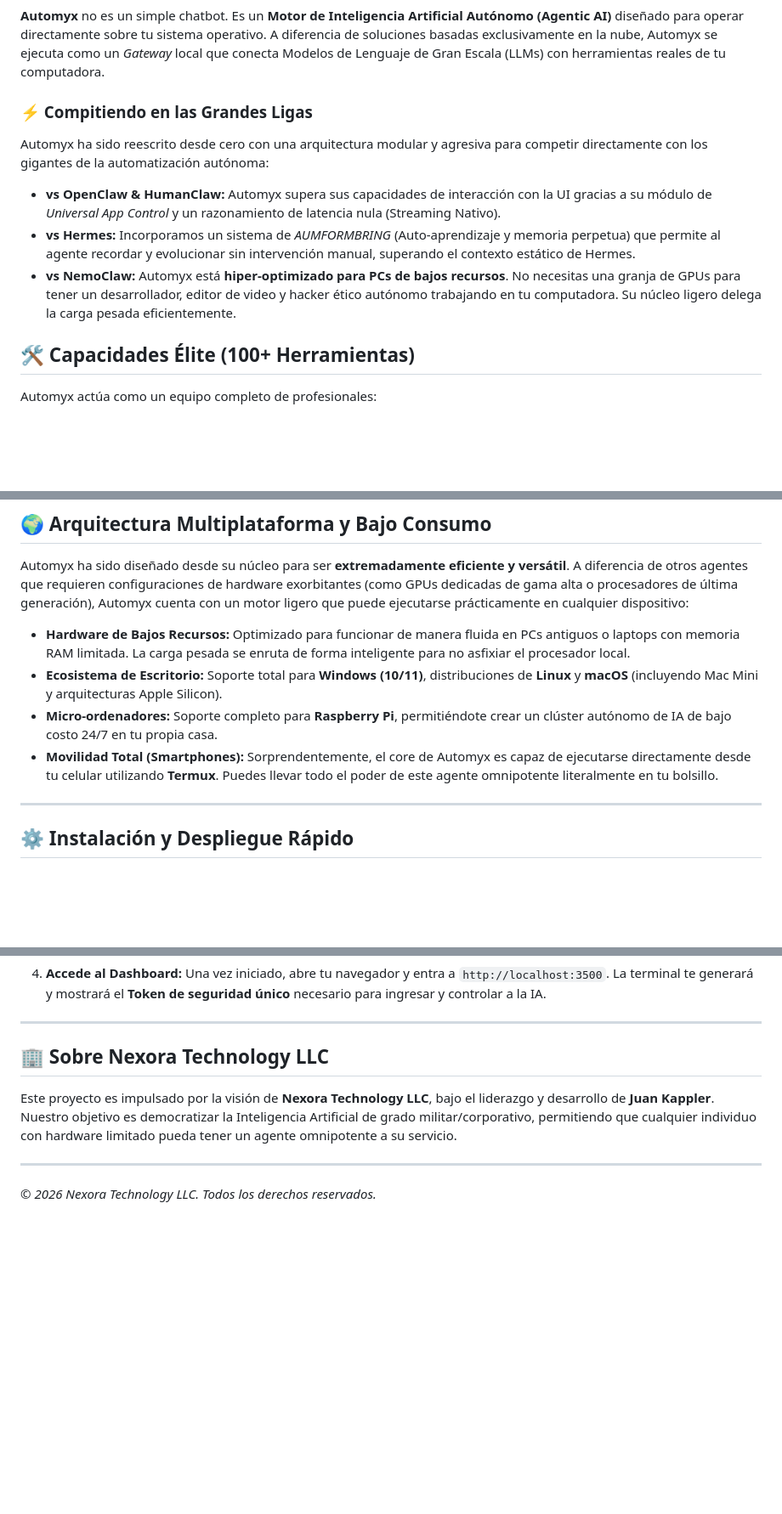
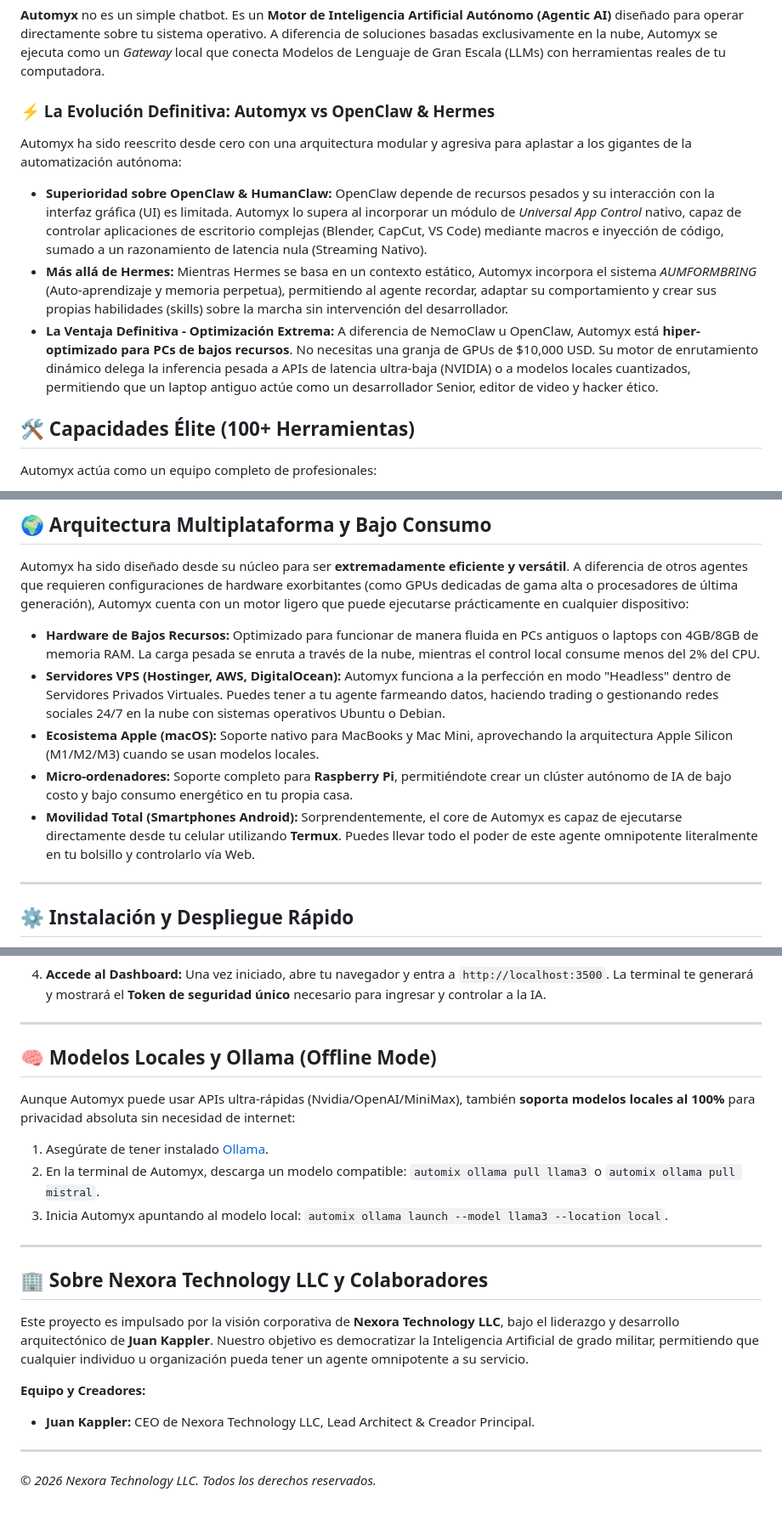
Before and after one commit to NEXORATECHNOLOGYCEO/AUTOMYX-2.5, a Markdown page: README.md, 3 parts joined by grey strips. Shown at 85% size. Drawn GitHub-style; blank space fills up the shorter version.

Commit message:
docs: Mejorar README con info de VPS, Termux, Ollama y Creador

```diff
--- a/README.md
+++ b/README.md
@@ -10,11 +10,11 @@
 ## 🚀 ¿Qué es Automyx?
 **Automyx** no es un simple chatbot. Es un **Motor de Inteligencia Artificial Autónomo (Agentic AI)** diseñado para operar directamente sobre tu sistema operativo. A diferencia de soluciones basadas exclusivamente en la nube, Automyx se ejecuta como un *Gateway* local que conecta Modelos de Lenguaje de Gran Escala (LLMs) con herramientas reales de tu computadora.
 
-### ⚡ Compitiendo en las Grandes Ligas
-Automyx ha sido reescrito desde cero con una arquitectura modular y agresiva para competir directamente con los gigantes de la automatización autónoma:
-- **vs OpenClaw & HumanClaw:** Automyx supera sus capacidades de interacción con la UI gracias a su módulo de *Universal App Control* y un razonamiento de latencia nula (Streaming Nativo).
-- **vs Hermes:** Incorporamos un sistema de *AUMFORMBRING* (Auto-aprendizaje y memoria perpetua) que permite al agente recordar y evolucionar sin intervención manual, superando el contexto estático de Hermes.
-- **vs NemoClaw:** Automyx está **hiper-optimizado para PCs de bajos recursos**. No necesitas una granja de GPUs para tener un desarrollador, editor de video y hacker ético autónomo trabajando en tu computadora. Su núcleo ligero delega la carga pesada eficientemente.
+### ⚡ La Evolución Definitiva: Automyx vs OpenClaw & Hermes
+Automyx ha sido reescrito desde cero con una arquitectura modular y agresiva para aplastar a los gigantes de la automatización autónoma:
+- **Superioridad sobre OpenClaw & HumanClaw:** OpenClaw depende de recursos pesados y su interacción con la interfaz gráfica (UI) es limitada. Automyx lo supera al incorporar un módulo de *Universal App Control* nativo, capaz de controlar aplicaciones de escritorio complejas (Blender, CapCut, VS Code) mediante macros e inyección de código, sumado a un razonamiento de latencia nula (Streaming Nativo).
+- **Más allá de Hermes:** Mientras Hermes se basa en un contexto estático, Automyx incorpora el sistema *AUMFORMBRING* (Auto-aprendizaje y memoria perpetua), permitiendo al agente recordar, adaptar su comportamiento y crear sus propias habilidades (skills) sobre la marcha sin intervención del desarrollador.
+- **La Ventaja Definitiva - Optimización Extrema:** A diferencia de NemoClaw u OpenClaw, Automyx está **hiper-optimizado para PCs de bajos recursos**. No necesitas una granja de GPUs de $10,000 USD. Su motor de enrutamiento dinámico delega la inferencia pesada a APIs de latencia ultra-baja (NVIDIA) o a modelos locales cuantizados, permitiendo que un laptop antiguo actúe como un desarrollador Senior, editor de video y hacker ético.
 
 ## 🛠️ Capacidades Élite (100+ Herramientas)
 Automyx actúa como un equipo completo de profesionales:
@@ -46,10 +46,11 @@ Automyx no solo es potente en su backend, sino que cuenta con un **Dashboard de
 
 Automyx ha sido diseñado desde su núcleo para ser **extremadamente eficiente y versátil**. A diferencia de otros agentes que requieren configuraciones de hardware exorbitantes (como GPUs dedicadas de gama alta o procesadores de última generación), Automyx cuenta con un motor ligero que puede ejecutarse prácticamente en cualquier dispositivo:
 
-- **Hardware de Bajos Recursos:** Optimizado para funcionar de manera fluida en PCs antiguos o laptops con memoria RAM limitada. La carga pesada se enruta de forma inteligente para no asfixiar el procesador local.
-- **Ecosistema de Escritorio:** Soporte total para **Windows (10/11)**, distribuciones de **Linux** y **macOS** (incluyendo Mac Mini y arquitecturas Apple Silicon).
-- **Micro-ordenadores:** Soporte completo para **Raspberry Pi**, permitiéndote crear un clúster autónomo de IA de bajo costo 24/7 en tu propia casa.
-- **Movilidad Total (Smartphones):** Sorprendentemente, el core de Automyx es capaz de ejecutarse directamente desde tu celular utilizando **Termux**. Puedes llevar todo el poder de este agente omnipotente literalmente en tu bolsillo.
+- **Hardware de Bajos Recursos:** Optimizado para funcionar de manera fluida en PCs antiguos o laptops con 4GB/8GB de memoria RAM. La carga pesada se enruta a través de la nube, mientras el control local consume menos del 2% del CPU.
+- **Servidores VPS (Hostinger, AWS, DigitalOcean):** Automyx funciona a la perfección en modo "Headless" dentro de Servidores Privados Virtuales. Puedes tener a tu agente farmeando datos, haciendo trading o gestionando redes sociales 24/7 en la nube con sistemas operativos Ubuntu o Debian.
+- **Ecosistema Apple (macOS):** Soporte nativo para MacBooks y Mac Mini, aprovechando la arquitectura Apple Silicon (M1/M2/M3) cuando se usan modelos locales.
+- **Micro-ordenadores:** Soporte completo para **Raspberry Pi**, permitiéndote crear un clúster autónomo de IA de bajo costo y bajo consumo energético en tu propia casa.
+- **Movilidad Total (Smartphones Android):** Sorprendentemente, el core de Automyx es capaz de ejecutarse directamente desde tu celular utilizando **Termux**. Puedes llevar todo el poder de este agente omnipotente literalmente en tu bolsillo y controlarlo vía Web.
 
 ---
 
@@ -79,8 +80,19 @@ Poner a funcionar Automyx es un proceso directo. Asegúrate de tener Python 3.10
 
 ---
 
-## 🏢 Sobre Nexora Technology LLC
-Este proyecto es impulsado por la visión de **Nexora Technology LLC**, bajo el liderazgo y desarrollo de **Juan Kappler**. Nuestro objetivo es democratizar la Inteligencia Artificial de grado militar/corporativo, permitiendo que cualquier individuo con hardware limitado pueda tener un agente omnipotente a su servicio.
+## 🧠 Modelos Locales y Ollama (Offline Mode)
+Aunque Automyx puede usar APIs ultra-rápidas (Nvidia/OpenAI/MiniMax), también **soporta modelos locales al 100%** para privacidad absoluta sin necesidad de internet:
+1. Asegúrate de tener instalado [Ollama](https://ollama.com).
+2. En la terminal de Automyx, descarga un modelo compatible: `automix ollama pull llama3` o `automix ollama pull mistral`.
+3. Inicia Automyx apuntando al modelo local: `automix ollama launch --model llama3 --location local`.
+
+---
+
+## 🏢 Sobre Nexora Technology LLC y Colaboradores
+Este proyecto es impulsado por la visión corporativa de **Nexora Technology LLC**, bajo el liderazgo y desarrollo arquitectónico de **Juan Kappler**. Nuestro objetivo es democratizar la Inteligencia Artificial de grado militar, permitiendo que cualquier individuo u organización pueda tener un agente omnipotente a su servicio.
+
+**Equipo y Creadores:**
+- **Juan Kappler:** CEO de Nexora Technology LLC, Lead Architect & Creador Principal.
 
 ---
 *© 2026 Nexora Technology LLC. Todos los derechos reservados.*
```
